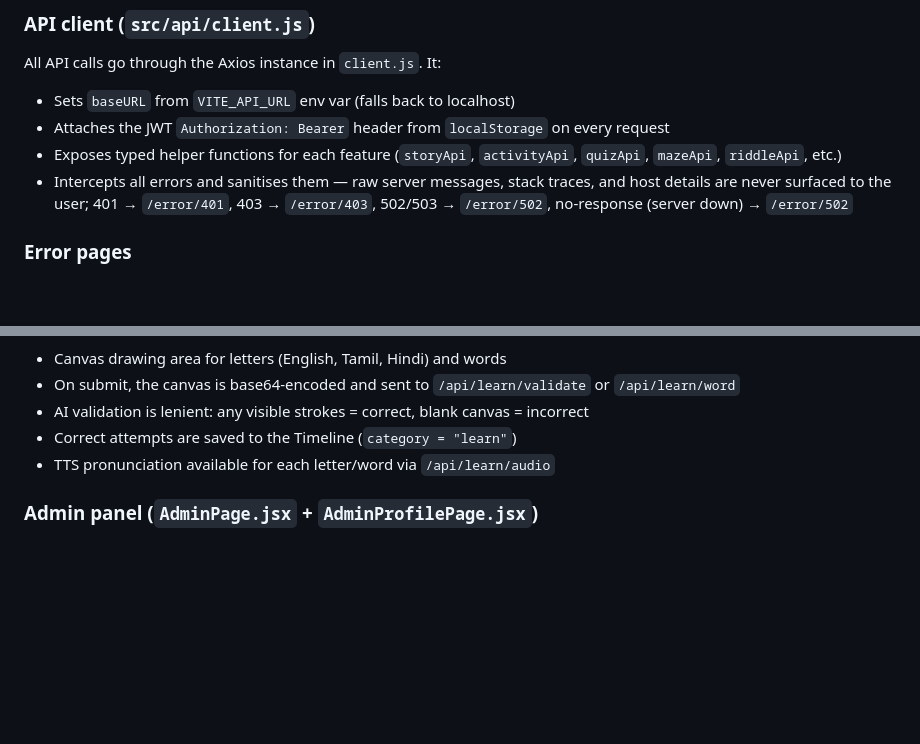
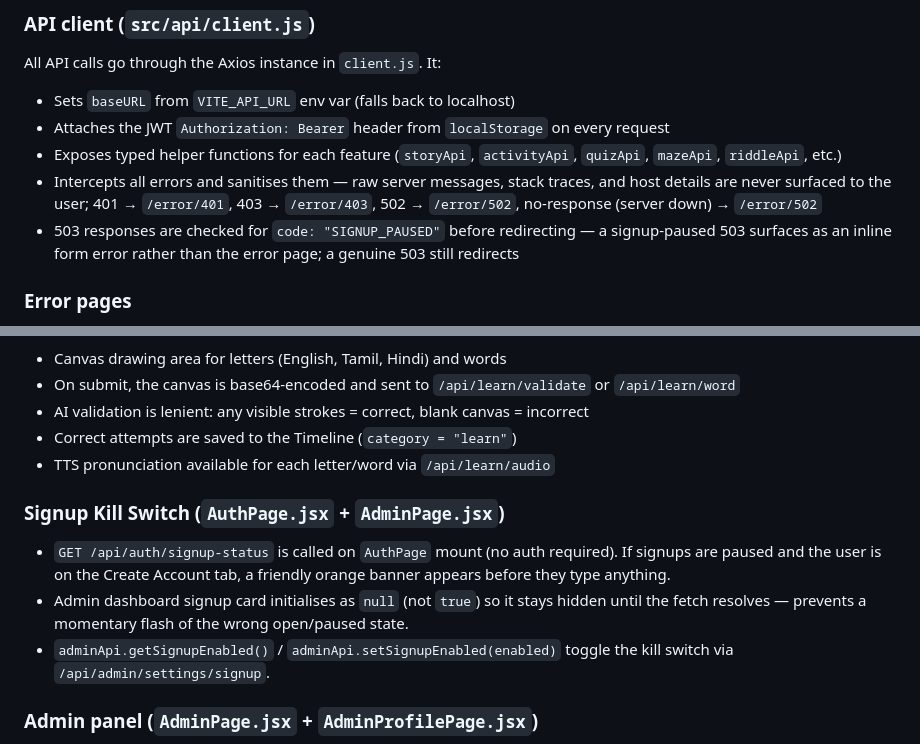
Before and after one commit to krishna01989/glumbi, a Markdown page: frontend/README.md, 2 parts joined by grey strips. GitHub-like rendering; blank space fills up the shorter version.

```diff
--- a/frontend/README.md
+++ b/frontend/README.md
@@ -147,7 +147,8 @@ All API calls go through the Axios instance in `client.js`. It:
 - Sets `baseURL` from `VITE_API_URL` env var (falls back to localhost)
 - Attaches the JWT `Authorization: Bearer` header from `localStorage` on every request
 - Exposes typed helper functions for each feature (`storyApi`, `activityApi`, `quizApi`, `mazeApi`, `riddleApi`, etc.)
-- Intercepts all errors and sanitises them — raw server messages, stack traces, and host details are never surfaced to the user; 401 → `/error/401`, 403 → `/error/403`, 502/503 → `/error/502`, no-response (server down) → `/error/502`
+- Intercepts all errors and sanitises them — raw server messages, stack traces, and host details are never surfaced to the user; 401 → `/error/401`, 403 → `/error/403`, 502 → `/error/502`, no-response (server down) → `/error/502`
+- 503 responses are checked for `code: "SIGNUP_PAUSED"` before redirecting — a signup-paused 503 surfaces as an inline form error rather than the error page; a genuine 503 still redirects
 
 ### Error pages
 
@@ -388,6 +389,12 @@ Parents manage up to 5 named voices from My Account → Story Voices:
 - Correct attempts are saved to the Timeline (`category = "learn"`)
 - TTS pronunciation available for each letter/word via `/api/learn/audio`
 
+### Signup Kill Switch (`AuthPage.jsx` + `AdminPage.jsx`)
+
+- `GET /api/auth/signup-status` is called on `AuthPage` mount (no auth required). If signups are paused and the user is on the Create Account tab, a friendly orange banner appears before they type anything.
+- Admin dashboard signup card initialises as `null` (not `true`) so it stays hidden until the fetch resolves — prevents a momentary flash of the wrong open/paused state.
+- `adminApi.getSignupEnabled()` / `adminApi.setSignupEnabled(enabled)` toggle the kill switch via `/api/admin/settings/signup`.
+
 ### Admin panel (`AdminPage.jsx` + `AdminProfilePage.jsx`)
 
 - **Collapsible sidebar (desktop)**: the admin sidebar collapses to a 52px icon-only rail via a floating circular toggle button (`‹`/`›`) that pokes out of the sidebar edge. Width animates between 220px and 52px; collapsed mode shows only centred icons with `title` tooltips.
```
Also changed, not shown: README.md (+3 -1 lines), backend/README.md (+2 -2 lines).
